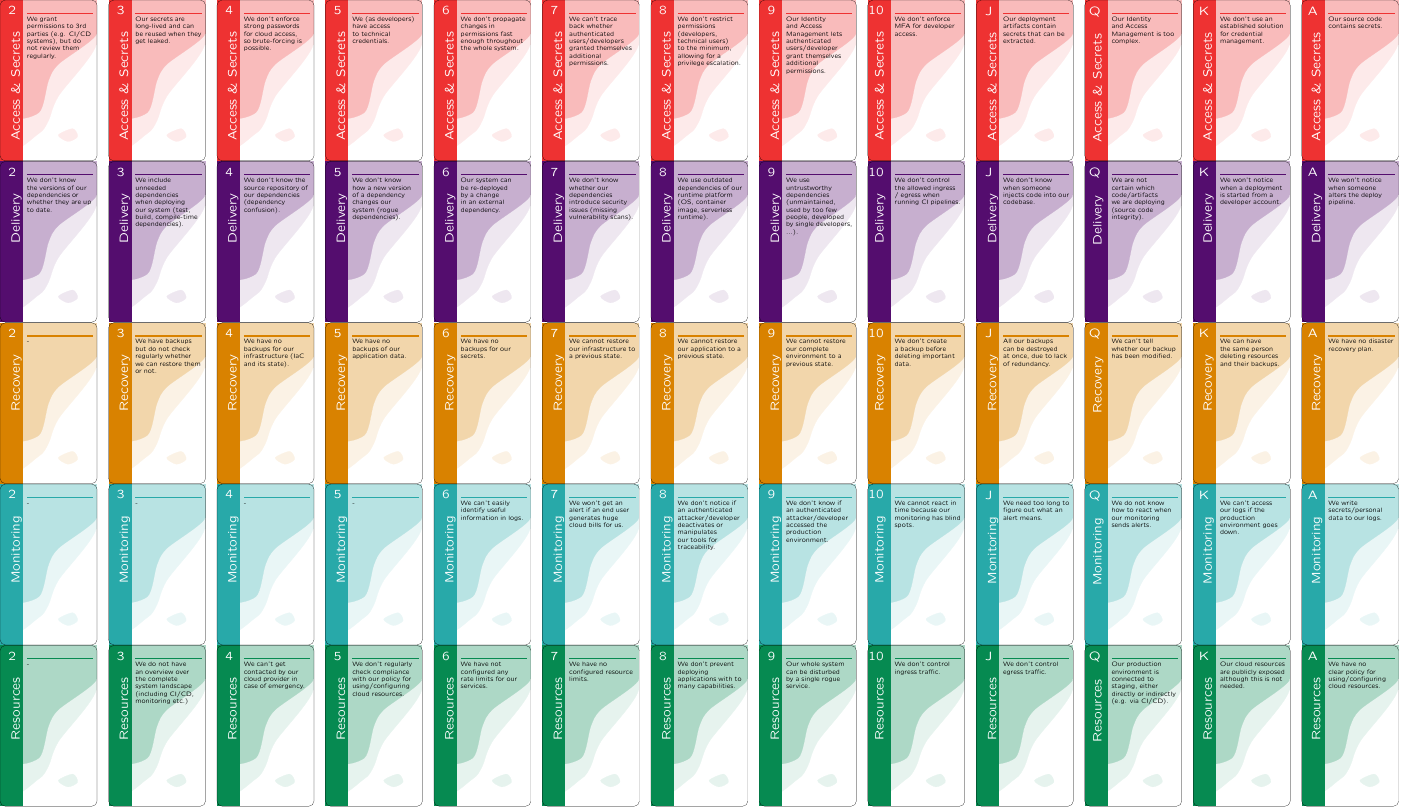
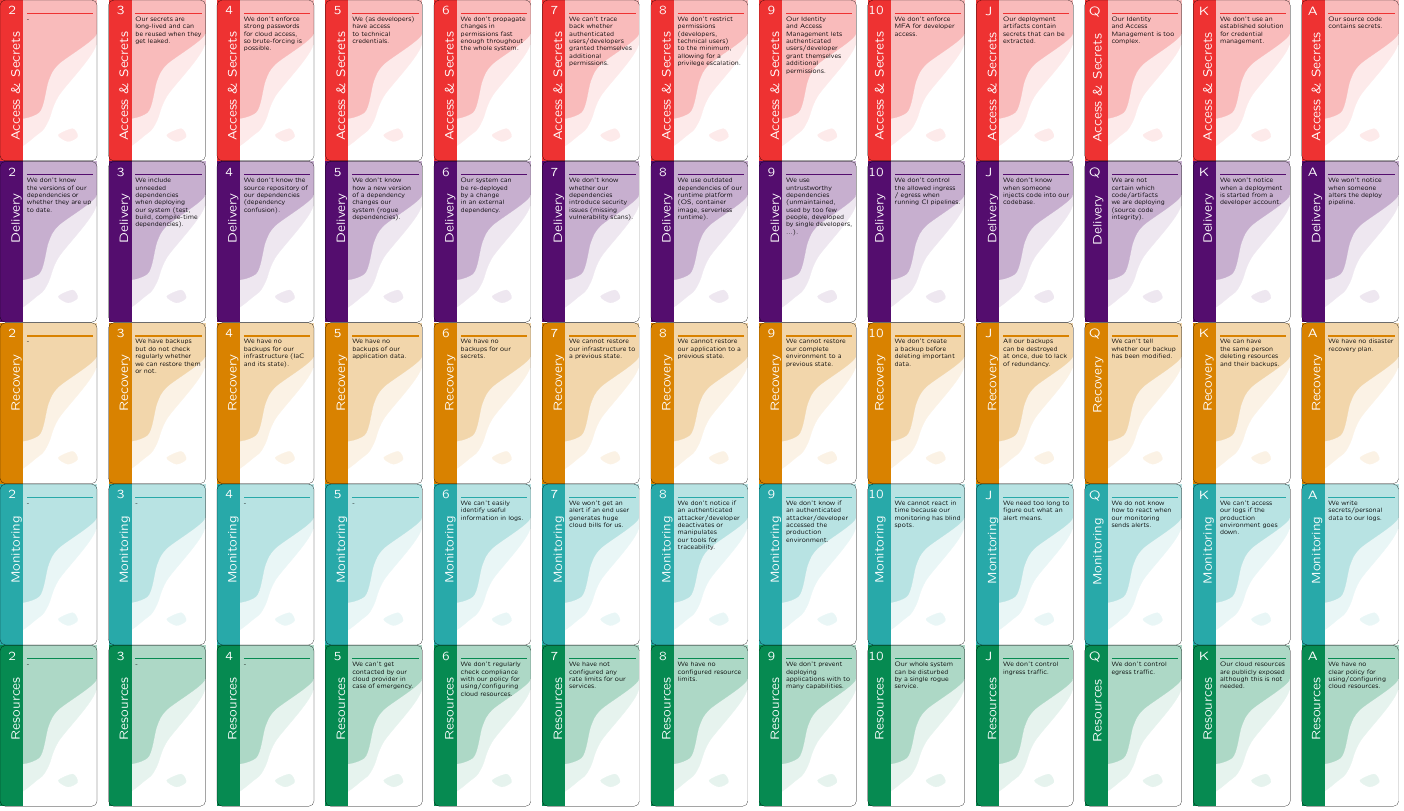
Before and after one commit to TNG/cumulus, a LaTeX document (tex/all_cards_on_one_page.tex, which reads cards.tex): part of the page, cut so that both start at the same text. Compiled offline with pdfLaTeX.

Commit message:
Revert "Added new cards to include OWASP Top 10 CI/CD Security Risks"
This reverts commit f0ae2879870f941aaa6f2186c61fd6003dc9fae6.

```diff
--- a/cards.tex
+++ b/cards.tex
@@ -4,7 +4,7 @@
 
 %
 % Access & Secrets
-\AccessSecrets{2} {We grant permissions to 3rd parties (e.g. CI/CD systems), but do not review them regularly.}
+\AccessSecrets{2}{-}
 \AccessSecrets{3} {Our secrets are long-lived and can be reused when they get leaked.}
 \AccessSecrets{4} {We don't enforce strong passwords for cloud access, so brute-forcing is possible.}
 \AccessSecrets{5} {We (as developers) have access to technical credentials.}
@@ -65,15 +65,15 @@
 %
 % Resources
 \Resources{2} {-}
-\Resources{3} {We do not have an overview over the complete system landscape (including CI/CD, monitoring etc.)}
-\Resources{4} {We can't get contacted by our cloud provider in case of emergency.}
-\Resources{5} {We don't regularly check compliance with our policy for using/configuring cloud resources.}
-\Resources{6} {We have not configured any rate limits for our services.}
-\Resources{7} {We have no configured resource limits.}
-\Resources{8} {We don't prevent deploying applications with to many capabilities.}
-\Resources{9} {Our whole system can be disturbed by a single rogue service.}
-\Resources{10}{We don't control ingress traffic.}
-\Resources{J} {We don't control egress traffic.}
-\Resources{Q} {Our production environment is connected to staging, either directly or indirectly (e.g. via CI/CD).}
+\Resources{3} {-}
+\Resources{4} {-}
+\Resources{5} {We can't get contacted by our cloud provider in case of emergency.}
+\Resources{6} {We don't regularly check compliance with our policy for using/configuring cloud resources.}
+\Resources{7} {We have not configured any rate limits for our services.}
+\Resources{8} {We have no configured resource limits.}
+\Resources{9} {We don't prevent deploying applications with to many capabilities.}
+\Resources{10}{Our whole system can be disturbed by a single rogue service.}
+\Resources{J} {We don't control ingress traffic.}
+\Resources{Q} {We don't control egress traffic.}
 \Resources{K} {Our cloud resources are publicly exposed although this is not needed.}
 \Resources{A} {We have no clear policy for using/configuring cloud resources.}
```
